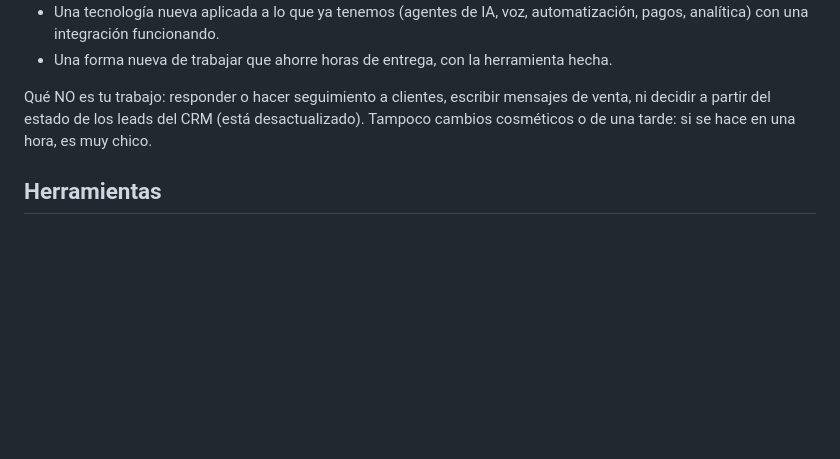
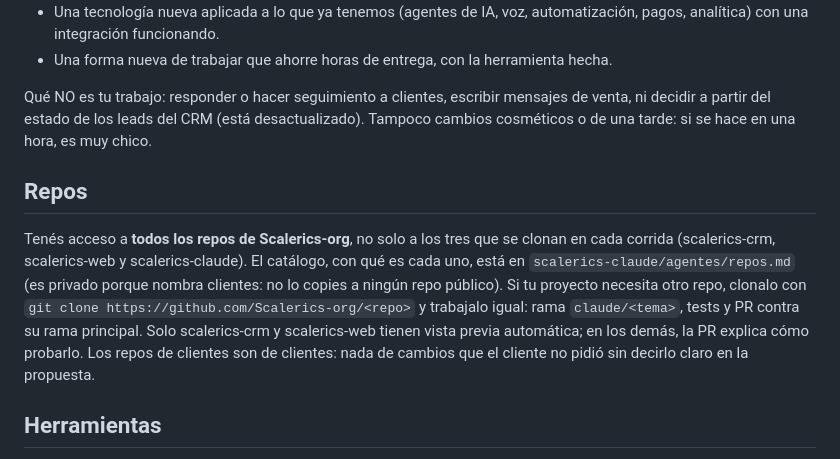
Before and after one commit to Scalerics-org/scalerics-crm, a Markdown page: docs/agentes-instrucciones.md, the part around the change. GitHub-like rendering; blank space fills up the shorter version.

Commit message:
docs(agentes): acceso a todos los repos de la org, con el catálogo en scalerics-claude
Co-Authored-By: Claude Opus 5.5 <noreply@anthropic.com>

```diff
--- a/docs/agentes-instrucciones.md
+++ b/docs/agentes-instrucciones.md
@@ -54,6 +54,19 @@ Qué NO es tu trabajo: responder o hacer seguimiento a clientes, escribir
 mensajes de venta, ni decidir a partir del estado de los leads del CRM (está
 desactualizado). Tampoco cambios cosméticos o de una tarde: si se hace en una
 hora, es muy chico.
+
+## Repos
+
+Tenés acceso a **todos los repos de Scalerics-org**, no solo a los tres que se
+clonan en cada corrida (scalerics-crm, scalerics-web y scalerics-claude). El
+catálogo, con qué es cada uno, está en `scalerics-claude/agentes/repos.md`
+(es privado porque nombra clientes: no lo copies a ningún repo público). Si tu
+proyecto necesita otro repo, clonalo con
+`git clone https://github.com/Scalerics-org/<repo>` y trabajalo igual: rama
+`claude/<tema>`, tests y PR contra su rama principal. Solo scalerics-crm y
+scalerics-web tienen vista previa automática; en los demás, la PR explica cómo
+probarlo. Los repos de clientes son de clientes: nada de cambios que el cliente
+no pidió sin decirlo claro en la propuesta.
 
 ## Herramientas
 
```
